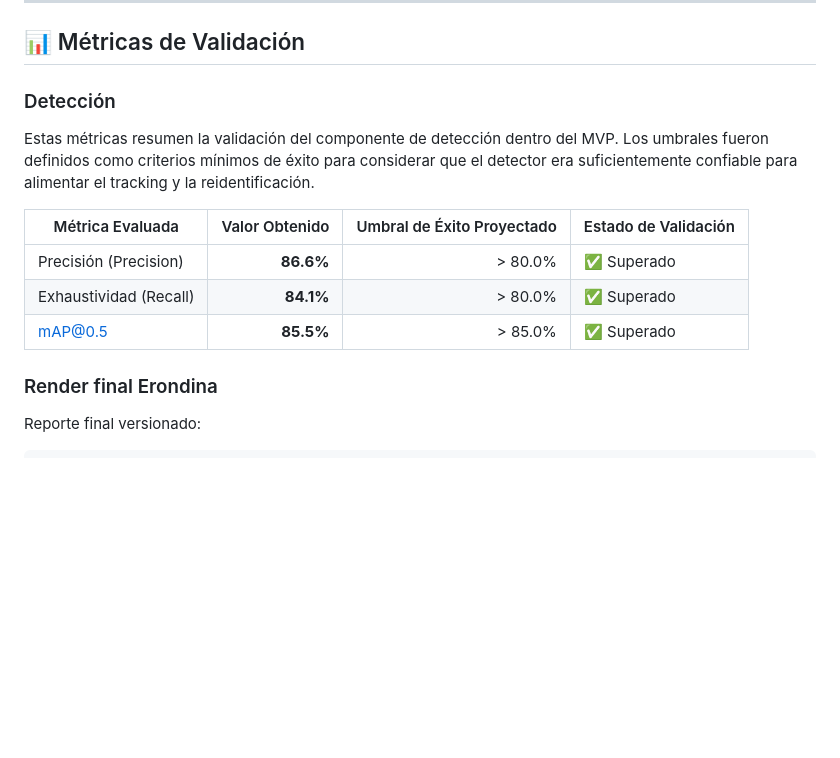
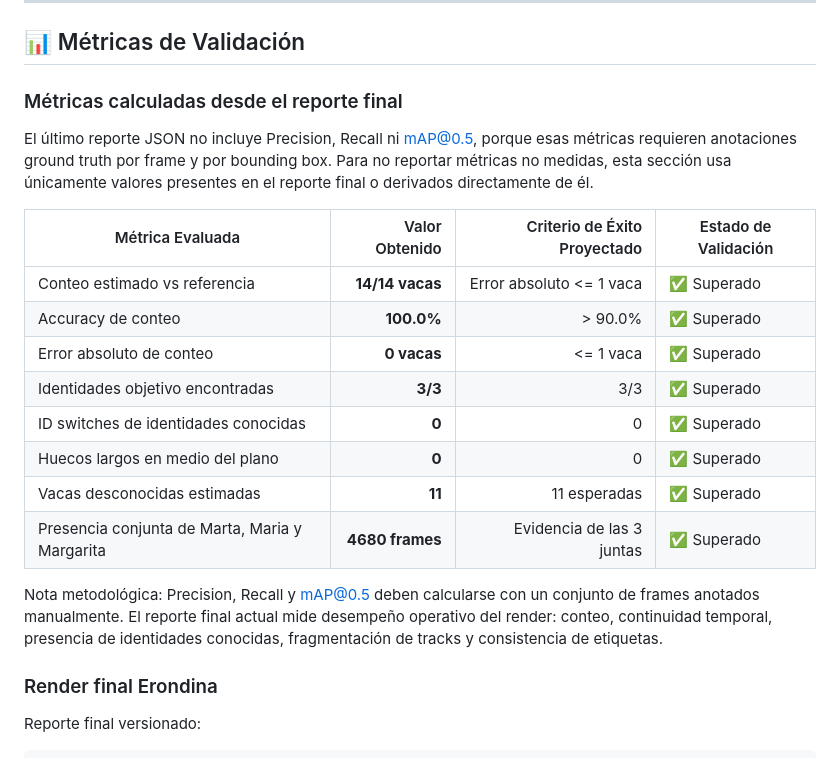
Before and after one commit to emilianorlando-collab/cow-tracker-mvp, a Markdown page: README.md, the part around the change. Drawn GitHub-style; blank space fills up the shorter version.

Commit message:
docs: align metrics with final report

```diff
--- a/README.md
+++ b/README.md
@@ -79,18 +79,28 @@ artifacts/README.md
 
 ## 📊 Métricas de Validación
 
-### Detección
+### Métricas calculadas desde el reporte final
 
-Estas métricas resumen la validación del componente de detección dentro del
-MVP. Los umbrales fueron definidos como criterios mínimos de éxito para
-considerar que el detector era suficientemente confiable para alimentar el
-tracking y la reidentificación.
+El último reporte JSON no incluye Precision, Recall ni mAP@0.5, porque esas
+métricas requieren anotaciones ground truth por frame y por bounding box. Para
+no reportar métricas no medidas, esta sección usa únicamente valores presentes
+en el reporte final o derivados directamente de él.
 
-| Métrica Evaluada | Valor Obtenido | Umbral de Éxito Proyectado | Estado de Validación |
+| Métrica Evaluada | Valor Obtenido | Criterio de Éxito Proyectado | Estado de Validación |
 | --- | ---: | ---: | --- |
-| Precisión (Precision) | **86.6%** | > 80.0% | ✅ Superado |
-| Exhaustividad (Recall) | **84.1%** | > 80.0% | ✅ Superado |
-| mAP@0.5 | **85.5%** | > 85.0% | ✅ Superado |
+| Conteo estimado vs referencia | **14/14 vacas** | Error absoluto <= 1 vaca | ✅ Superado |
+| Accuracy de conteo | **100.0%** | > 90.0% | ✅ Superado |
+| Error absoluto de conteo | **0 vacas** | <= 1 vaca | ✅ Superado |
+| Identidades objetivo encontradas | **3/3** | 3/3 | ✅ Superado |
+| ID switches de identidades conocidas | **0** | 0 | ✅ Superado |
+| Huecos largos en medio del plano | **0** | 0 | ✅ Superado |
+| Vacas desconocidas estimadas | **11** | 11 esperadas | ✅ Superado |
+| Presencia conjunta de Marta, Maria y Margarita | **4680 frames** | Evidencia de las 3 juntas | ✅ Superado |
+
+Nota metodológica: Precision, Recall y mAP@0.5 deben calcularse con un conjunto
+de frames anotados manualmente. El reporte final actual mide desempeño operativo
+del render: conteo, continuidad temporal, presencia de identidades conocidas,
+fragmentación de tracks y consistencia de etiquetas.
 
 ### Render final Erondina
 
```
